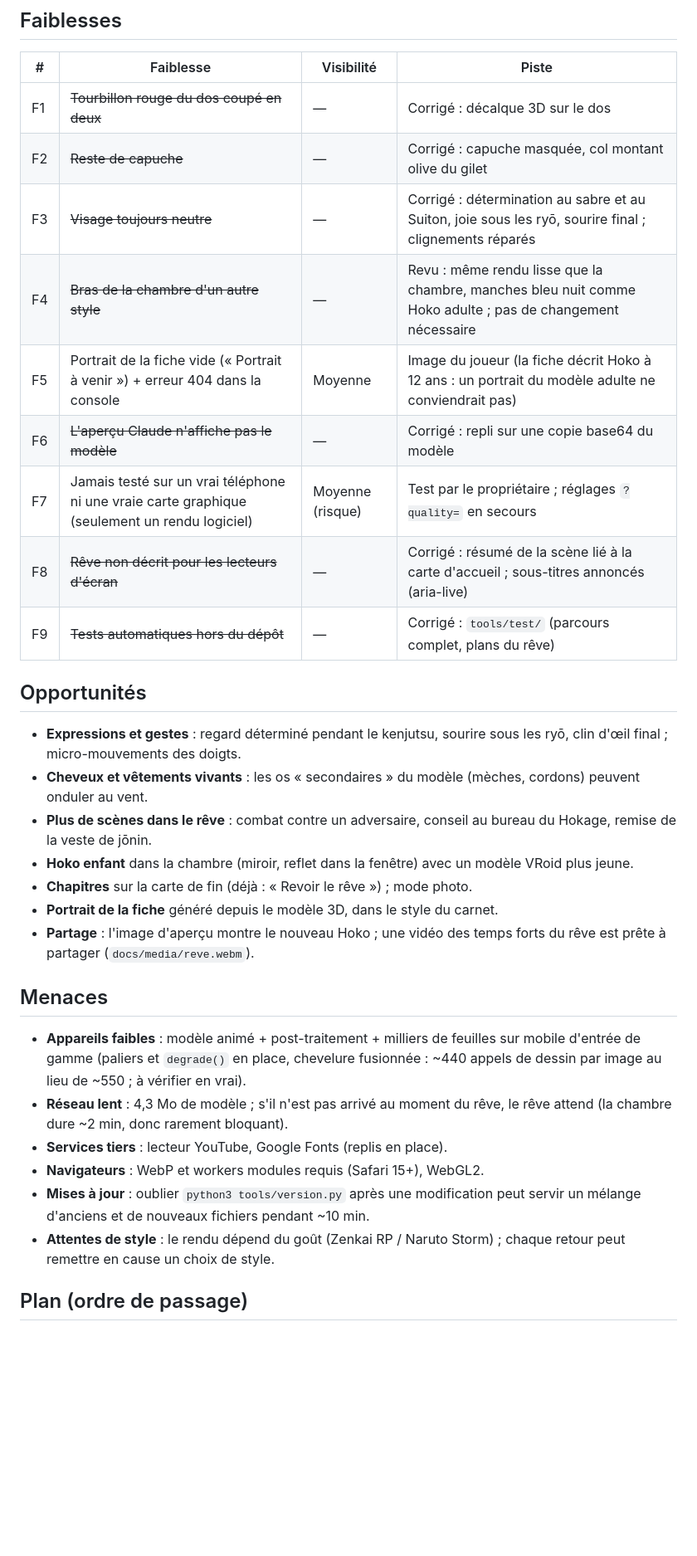
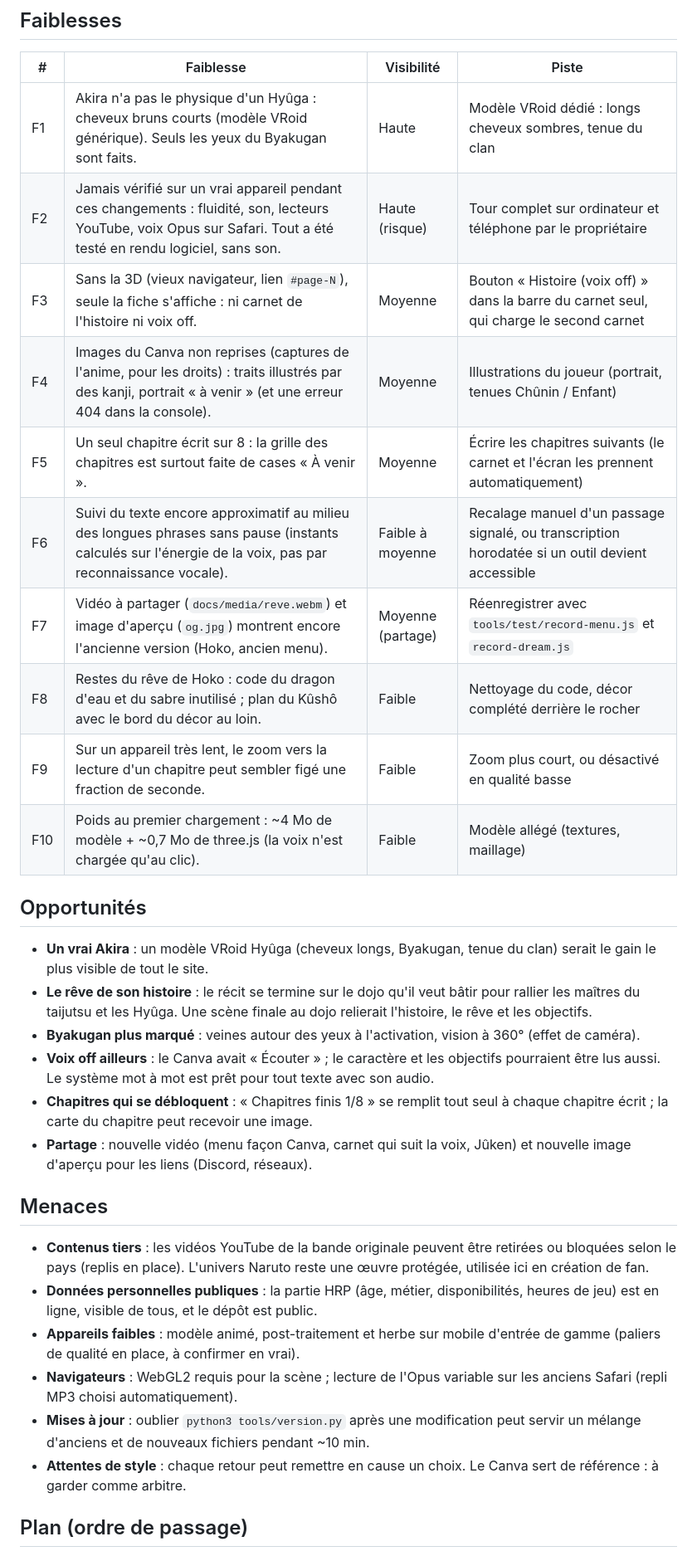
Before and after one commit to Tahns/senju.github.io, a Markdown page: docs/SWOT.md, the part around one of its changes. Shown at 83% size. Rendered like a GitHub page; blank space fills up the shorter version.

```diff
--- a/docs/SWOT.md
+++ b/docs/SWOT.md
@@ -47,44 +51,50 @@ on corrige d'abord ce qu'un visiteur remarque en premier.
 
 | # | Faiblesse | Visibilité | Piste |
 |---|-----------|-----------|-------|
-| F1 | ~~Tourbillon rouge du dos coupé en deux~~ | — | Corrigé : décalque 3D sur le dos |
-| F2 | ~~Reste de capuche~~ | — | Corrigé : capuche masquée, col montant olive du gilet |
-| F3 | ~~Visage toujours neutre~~ | — | Corrigé : détermination au sabre et au Suiton, joie sous les ryō, sourire final ; clignements réparés |
-| F4 | ~~Bras de la chambre d'un autre style~~ | — | Revu : même rendu lisse que la chambre, manches bleu nuit comme Hoko adulte ; pas de changement nécessaire |
-| F5 | Portrait de la fiche vide (« Portrait à venir ») + erreur 404 dans la console | Moyenne | Image du joueur (la fiche décrit Hoko à 12 ans : un portrait du modèle adulte ne conviendrait pas) |
-| F6 | ~~L'aperçu Claude n'affiche pas le modèle~~ | — | Corrigé : repli sur une copie base64 du modèle |
-| F7 | Jamais testé sur un vrai téléphone ni une vraie carte graphique (seulement un rendu logiciel) | Moyenne (risque) | Test par le propriétaire ; réglages `?quality=` en secours |
-| F8 | ~~Rêve non décrit pour les lecteurs d'écran~~ | — | Corrigé : résumé de la scène lié à la carte d'accueil ; sous-titres annoncés (aria-live) |
-| F9 | ~~Tests automatiques hors du dépôt~~ | — | Corrigé : `tools/test/` (parcours complet, plans du rêve) |
+| F1 | Akira n'a pas le physique d'un Hyûga : cheveux bruns courts (modèle VRoid générique). Seuls les yeux du Byakugan sont faits. | Haute | Modèle VRoid dédié : longs cheveux sombres, tenue du clan |
+| F2 | Jamais vérifié sur un vrai appareil pendant ces changements : fluidité, son, lecteurs YouTube, voix Opus sur Safari. Tout a été testé en rendu logiciel, sans son. | Haute (risque) | Tour complet sur ordinateur et téléphone par le propriétaire |
+| F3 | Sans la 3D (vieux navigateur, lien `#page-N`), seule la fiche s'affiche : ni carnet de l'histoire ni voix off. | Moyenne | Bouton « Histoire (voix off) » dans la barre du carnet seul, qui charge le second carnet |
+| F4 | Images du Canva non reprises (captures de l'anime, pour les droits) : traits illustrés par des kanji, portrait « à venir » (et une erreur 404 dans la console). | Moyenne | Illustrations du joueur (portrait, tenues Chûnin / Enfant) |
+| F5 | Un seul chapitre écrit sur 8 : la grille des chapitres est surtout faite de cases « À venir ». | Moyenne | Écrire les chapitres suivants (le carnet et l'écran les prennent automatiquement) |
+| F6 | Suivi du texte encore approximatif au milieu des longues phrases sans pause (instants calculés sur l'énergie de la voix, pas par reconnaissance vocale). | Faible à moyenne | Recalage manuel d'un passage signalé, ou transcription horodatée si un outil devient accessible |
+| F7 | Vidéo à partager (`docs/media/reve.webm`) et image d'aperçu (`og.jpg`) montrent encore l'ancienne version (Hoko, ancien menu). | Moyenne (partage) | Réenregistrer avec `tools/test/record-menu.js` et `record-dream.js` |
+| F8 | Restes du rêve de Hoko : code du dragon d'eau et du sabre inutilisé ; plan du Kûshô avec le bord du décor au loin. | Faible | Nettoyage du code, décor complété derrière le rocher |
+| F9 | Sur un appareil très lent, le zoom vers la lecture d'un chapitre peut sembler figé une fraction de seconde. | Faible | Zoom plus court, ou désactivé en qualité basse |
+| F10 | Poids au premier chargement : ~4 Mo de modèle + ~0,7 Mo de three.js (la voix n'est chargée qu'au clic). | Faible | Modèle allégé (textures, maillage) |
 
 ## Opportunités
 
-- **Expressions et gestes** : regard déterminé pendant le kenjutsu, sourire sous
-  les ryō, clin d'œil final ; micro-mouvements des doigts.
-- **Cheveux et vêtements vivants** : les os « secondaires » du modèle (mèches,
-  cordons) peuvent onduler au vent.
-- **Plus de scènes dans le rêve** : combat contre un adversaire, conseil au
-  bureau du Hokage, remise de la veste de jōnin.
-- **Hoko enfant** dans la chambre (miroir, reflet dans la fenêtre) avec un
-  modèle VRoid plus jeune.
-- **Chapitres** sur la carte de fin (déjà : « Revoir le rêve ») ; mode photo.
-- **Portrait de la fiche** généré depuis le modèle 3D, dans le style du carnet.
-- **Partage** : l'image d'aperçu montre le nouveau Hoko ; une vidéo des temps
-  forts du rêve est prête à partager (`docs/media/reve.webm`).
+- **Un vrai Akira** : un modèle VRoid Hyûga (cheveux longs, Byakugan, tenue du
+  clan) serait le gain le plus visible de tout le site.
+- **Le rêve de son histoire** : le récit se termine sur le dojo qu'il veut bâtir
+  pour rallier les maîtres du taijutsu et les Hyûga. Une scène finale au dojo
+  relierait l'histoire, le rêve et les objectifs.
+- **Byakugan plus marqué** : veines autour des yeux à l'activation, vision à
+  360° (effet de caméra).
+- **Voix off ailleurs** : le Canva avait « Écouter » ; le caractère et les
+  objectifs pourraient être lus aussi. Le système mot à mot est prêt pour tout
+  texte avec son audio.
+- **Chapitres qui se débloquent** : « Chapitres finis 1/8 » se remplit tout seul
+  à chaque chapitre écrit ; la carte du chapitre peut recevoir une image.
+- **Partage** : nouvelle vidéo (menu façon Canva, carnet qui suit la voix, Jûken)
+  et nouvelle image d'aperçu pour les liens (Discord, réseaux).
 
 ## Menaces
 
-- **Appareils faibles** : modèle animé + post-traitement + milliers de feuilles
-  sur mobile d'entrée de gamme (paliers et `degrade()` en place, chevelure
-  fusionnée : ~440 appels de dessin par image au lieu de ~550 ; à vérifier en vrai).
-- **Réseau lent** : 4,3 Mo de modèle ; s'il n'est pas arrivé au moment du rêve,
-  le rêve attend (la chambre dure ~2 min, donc rarement bloquant).
-- **Services tiers** : lecteur YouTube, Google Fonts (replis en place).
-- **Navigateurs** : WebP et workers modules requis (Safari 15+), WebGL2.
+- **Contenus tiers** : les vidéos YouTube de la bande originale peuvent être
+  retirées ou bloquées selon le pays (replis en place). L'univers Naruto reste
+  une œuvre protégée, utilisée ici en création de fan.
+- **Données personnelles publiques** : la partie HRP (âge, métier,
+  disponibilités, heures de jeu) est en ligne, visible de tous, et le dépôt est
+  public.
+- **Appareils faibles** : modèle animé, post-traitement et herbe sur mobile
+  d'entrée de gamme (paliers de qualité en place, à confirmer en vrai).
+- **Navigateurs** : WebGL2 requis pour la scène ; lecture de l'Opus variable sur
+  les anciens Safari (repli MP3 choisi automatiquement).
 - **Mises à jour** : oublier `python3 tools/version.py` après une modification
   peut servir un mélange d'anciens et de nouveaux fichiers pendant ~10 min.
-- **Attentes de style** : le rendu dépend du goût (Zenkai RP / Naruto Storm) ;
-  chaque retour peut remettre en cause un choix de style.
+- **Attentes de style** : chaque retour peut remettre en cause un choix. Le
+  Canva sert de référence : à garder comme arbitre.
 
 ## Plan (ordre de passage)
 
```
Also changed, not shown: other parts of docs/SWOT.md (+51 -46 lines).
